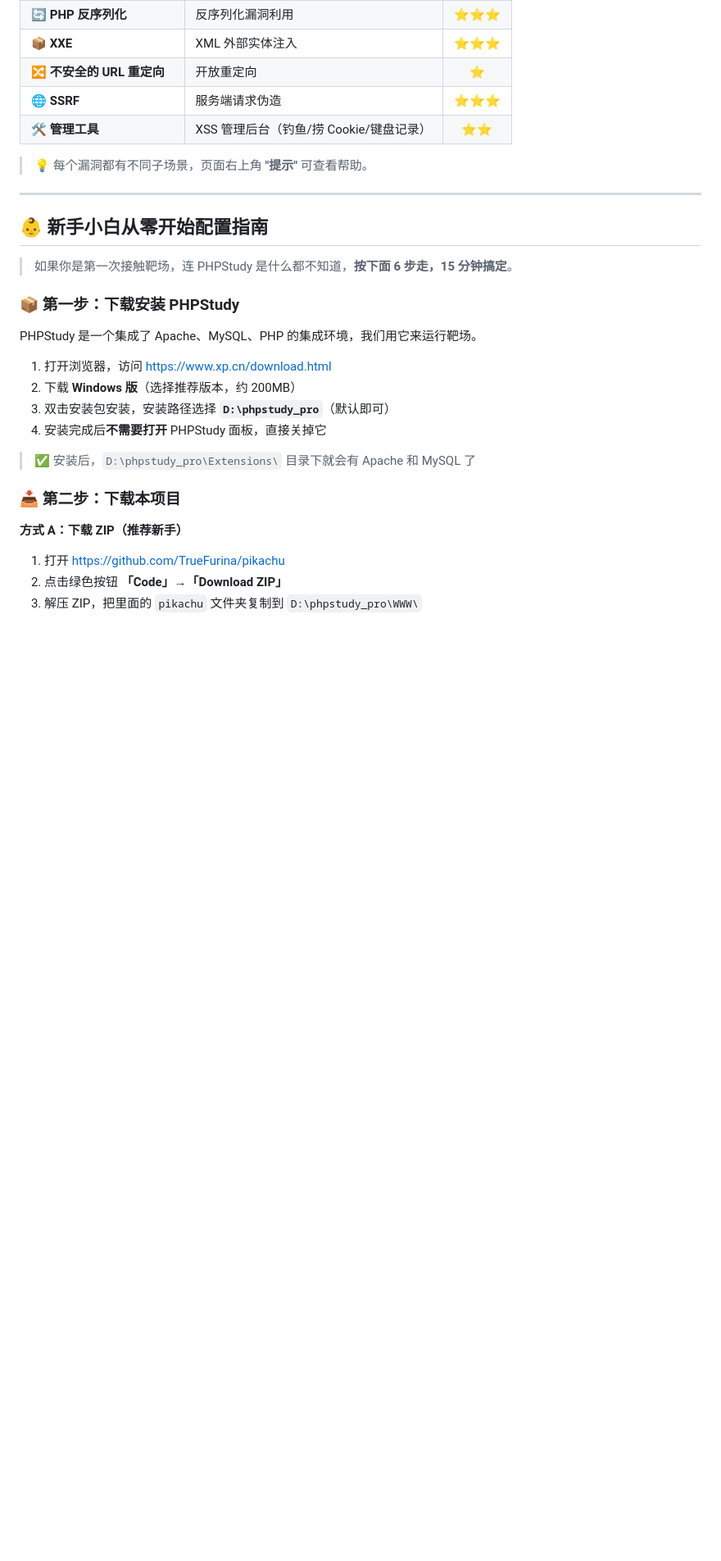
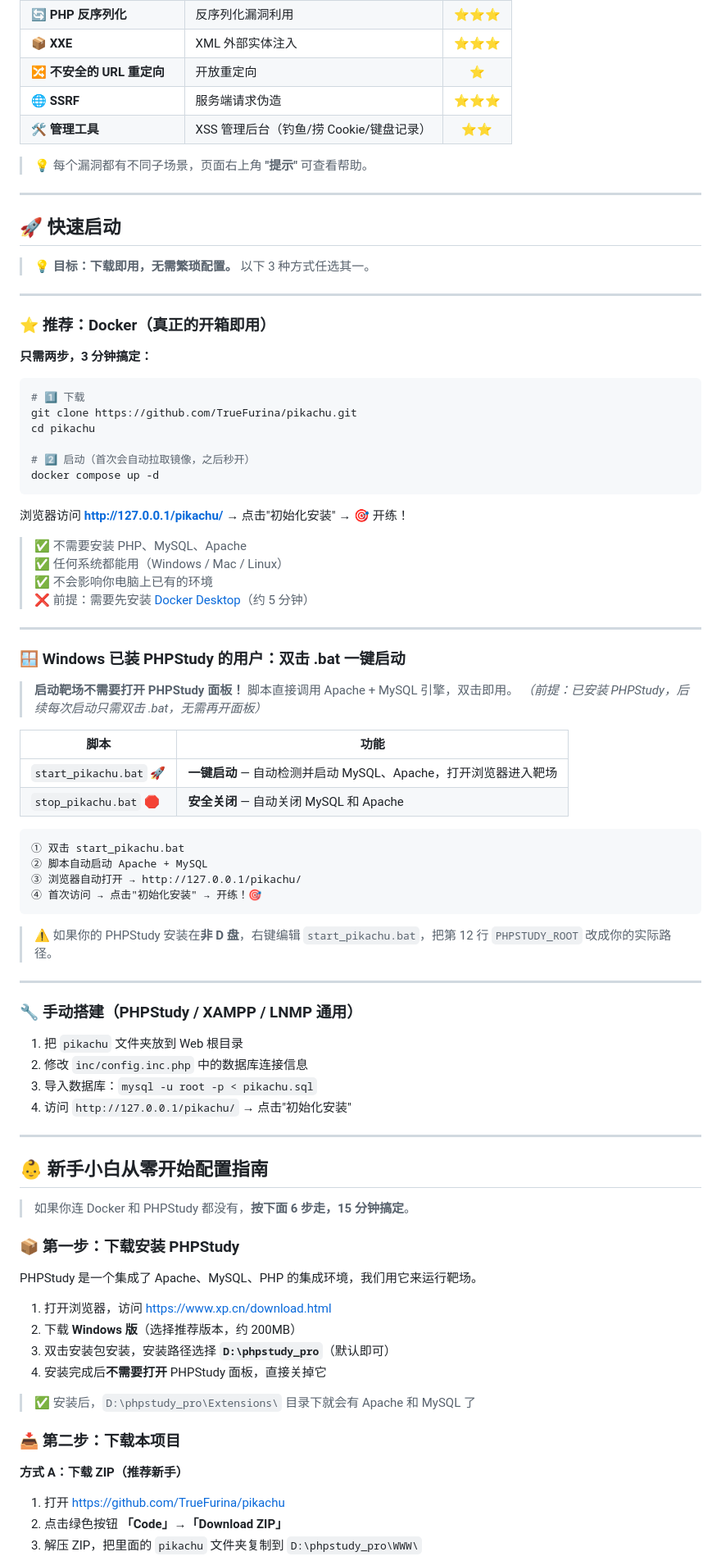
Before and after one commit to TrueFurina/pikachu, a Markdown page: README.md, the part around one of its changes. Shown at 82% size. GitHub-like rendering; blank space fills up the shorter version.

Commit message:
docs: 重构快速启动结构，Docker 作为主推开箱即用方式
- 将 Docker 方式放在最前面，强调「下载即用，无需繁琐配置」
- .bat 方式降为「已装 PHPStudy 的用户」备选方案
- 新手小白指南保持不变，作为兜底方案

Co-Authored-By: AtomCode (deepseek-v4-flash) <noreply@atomgit.com>

````diff
--- a/README.md
+++ b/README.md
@@ -72,9 +72,67 @@
 
 ---
 
+## 🚀 快速启动
+
+> 💡 **目标：下载即用，无需繁琐配置。** 以下 3 种方式任选其一。
+
+---
+
+### ⭐ 推荐：Docker（真正的开箱即用）
+
+**只需两步，3 分钟搞定：**
+
+```bash
+# 1️⃣ 下载
+git clone https://github.com/TrueFurina/pikachu.git
+cd pikachu
+
+# 2️⃣ 启动（首次会自动拉取镜像，之后秒开）
+docker compose up -d
+```
+
+浏览器访问 **http://127.0.0.1/pikachu/** → 点击"初始化安装" → 🎯 开练！
+
+> ✅ 不需要安装 PHP、MySQL、Apache
+> ✅ 任何系统都能用（Windows / Mac / Linux）
+> ✅ 不会影响你电脑上已有的环境
+> ❌ 前提：需要先安装 [Docker Desktop](https://www.docker.com/products/docker-desktop/)（约 5 分钟）
+
+---
+
+### 🪟 Windows 已装 PHPStudy 的用户：双击 .bat 一键启动
+
+> **启动靶场不需要打开 PHPStudy 面板！** 脚本直接调用 Apache + MySQL 引擎，双击即用。
+> *（前提：已安装 PHPStudy，后续每次启动只需双击 .bat，无需再开面板）*
+
+| 脚本 | 功能 |
+|------|------|
+| `start_pikachu.bat` 🚀 | **一键启动** — 自动检测并启动 MySQL、Apache，打开浏览器进入靶场 |
+| `stop_pikachu.bat` 🛑 | **安全关闭** — 自动关闭 MySQL 和 Apache |
+
+```batch
+① 双击 start_pikachu.bat
+② 脚本自动启动 Apache + MySQL
+③ 浏览器自动打开 → http://127.0.0.1/pikachu/
+④ 首次访问 → 点击"初始化安装" → 开练！🎯
+```
+
+> ⚠️ 如果你的 PHPStudy 安装在**非 D 盘**，右键编辑 `start_pikachu.bat`，把第 12 行 `PHPSTUDY_ROOT` 改成你的实际路径。
+
+---
+
+### 🔧 手动搭建（PHPStudy / XAMPP / LNMP 通用）
+
+1. 把 `pikachu` 文件夹放到 Web 根目录
+2. 修改 `inc/config.inc.php` 中的数据库连接信息
+3. 导入数据库：`mysql -u root -p < pikachu.sql`
+4. 访问 `http://127.0.0.1/pikachu/` → 点击"初始化安装"
+
+---
+
 ## 👶 新手小白从零开始配置指南
 
-> 如果你是第一次接触靶场，连 PHPStudy 是什么都不知道，**按下面 6 步走，15 分钟搞定**。
+> 如果你连 Docker 和 PHPStudy 都没有，**按下面 6 步走，15 分钟搞定**。
 
 ### 📦 第一步：下载安装 PHPStudy
 
````
Also changed, not shown: other parts of README.md (+0 -43 lines).
